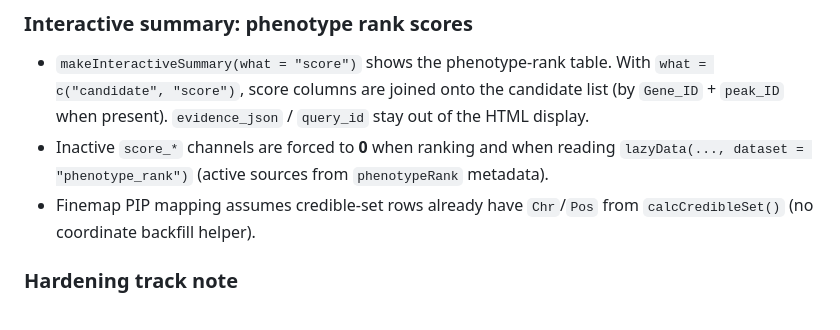
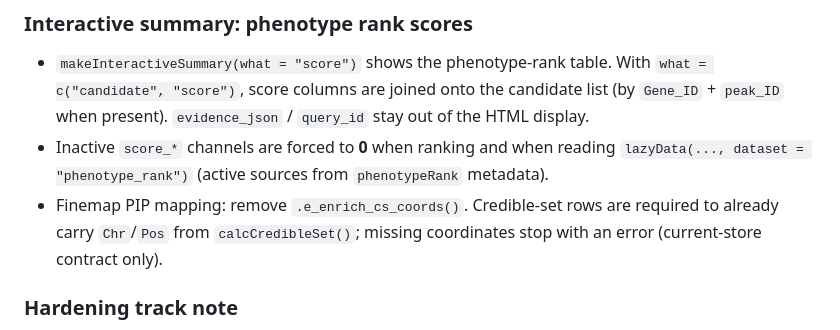
Before and after one commit to tomoyukif/lazyGas, a Markdown page: inst/News.md, the part around the change. Rendered like a GitHub page.

Commit message:
Clarify NEWS: .e_enrich_cs_coords removed under current-store CS contract.
Co-authored-by: Cursor <cursoragent@cursor.com>

```diff
--- a/inst/News.md
+++ b/inst/News.md
@@ -15,8 +15,9 @@ the release or documentation update for that version.
 + Inactive `score_*` channels are forced to **0** when ranking and when
   reading `lazyData(..., dataset = "phenotype_rank")` (active sources from
   `phenotypeRank` metadata).
-+ Finemap PIP mapping assumes credible-set rows already have `Chr`/`Pos`
-  from `calcCredibleSet()` (no coordinate backfill helper).
++ Finemap PIP mapping: remove `.e_enrich_cs_coords()`. Credible-set rows are
+  required to already carry `Chr`/`Pos` from `calcCredibleSet()`; missing
+  coordinates stop with an error (current-store contract only).
 
 ### Hardening track note
 + without-LLM I/O + scoring hardening on `master` is complete for this pass.
```
